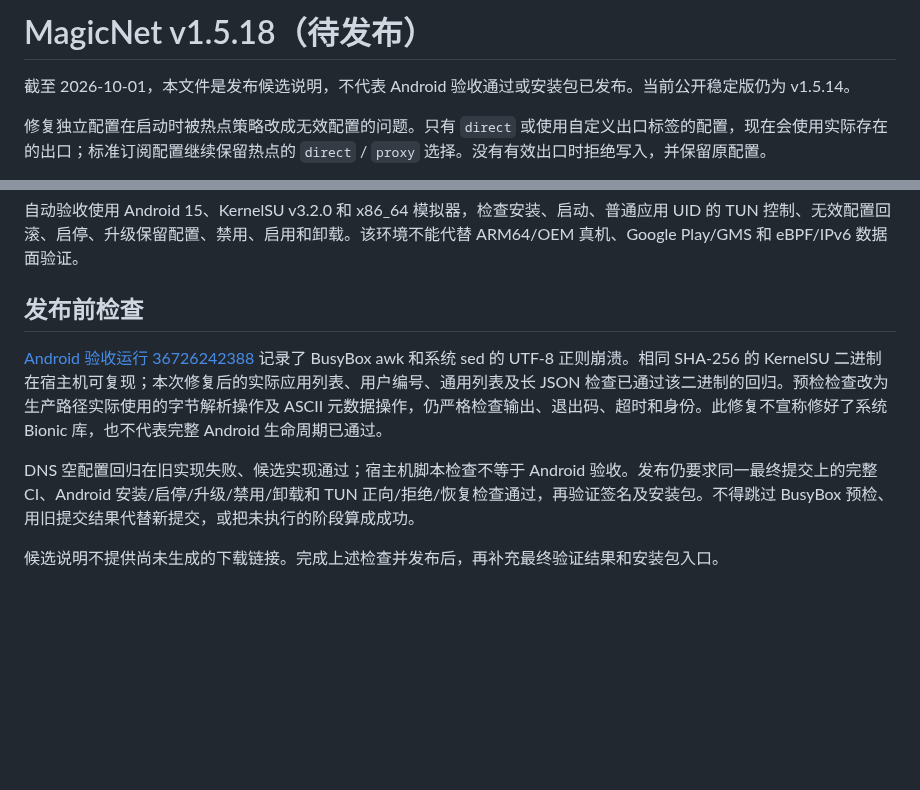
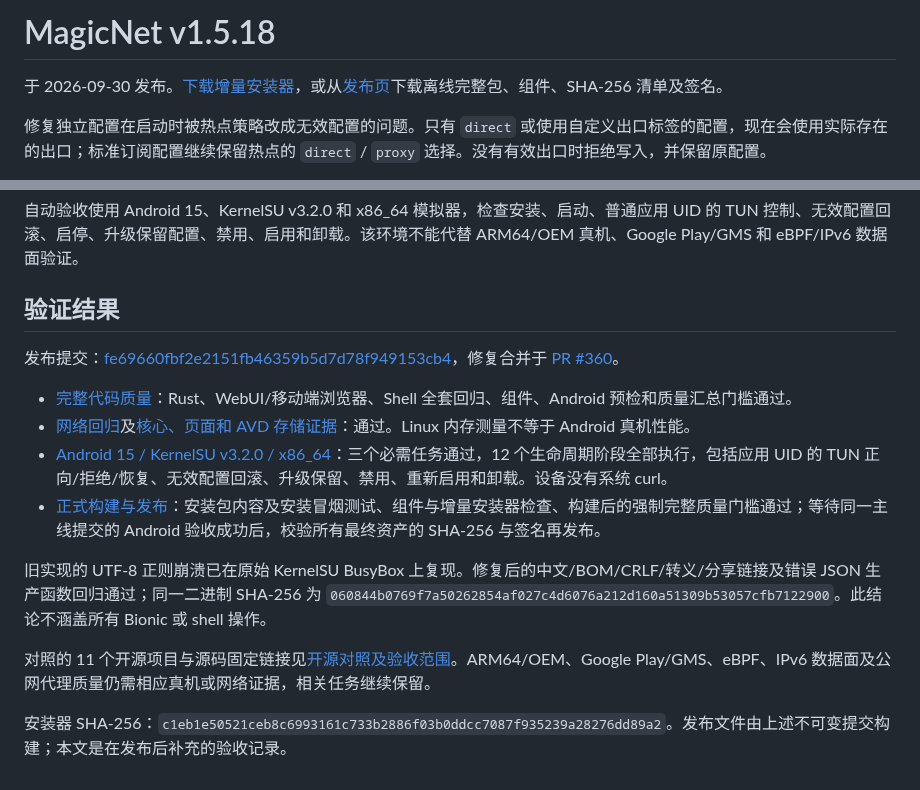
Before and after one commit to LIghtJUNction/MagicNet, a Markdown page: docs/releases/v1.5.18.md, 2 parts joined by grey strips. GitHub-like rendering; blank space fills up the shorter version.

```diff
--- a/docs/releases/v1.5.18.md
+++ b/docs/releases/v1.5.18.md
@@ -1,6 +1,6 @@
-# MagicNet v1.5.18（待发布）
+# MagicNet v1.5.18
 
-截至 2026-10-01，本文件是发布候选说明，不代表 Android 验收通过或安装包已发布。当前公开稳定版仍为 v1.5.14。
+于 2026-09-30 发布。[下载增量安装器](https://github.com/LIghtJUNction/MagicNet/releases/download/v1.5.18/magicnet_installer.zip)，或从[发布页](https://github.com/LIghtJUNction/MagicNet/releases/tag/v1.5.18)下载离线完整包、组件、SHA-256 清单及签名。
 
 修复独立配置在启动时被热点策略改成无效配置的问题。只有 `direct` 或使用自定义出口标签的配置，现在会使用实际存在的出口；标准订阅配置继续保留热点的 `direct` / `proxy` 选择。没有有效出口时拒绝写入，并保留原配置。
 
@@ -20,10 +20,17 @@ Clash YAML 的格式识别、节点边界提取和原生备用字段读取也改
 
 自动验收使用 Android 15、KernelSU v3.2.0 和 x86_64 模拟器，检查安装、启动、普通应用 UID 的 TUN 控制、无效配置回滚、启停、升级保留配置、禁用、启用和卸载。该环境不能代替 ARM64/OEM 真机、Google Play/GMS 和 eBPF/IPv6 数据面验证。
 
-## 发布前检查
+## 验证结果
 
-[Android 验收运行 36726242388](https://github.com/LIghtJUNction/MagicNet/actions/runs/36726242388) 记录了 BusyBox awk 和系统 sed 的 UTF-8 正则崩溃。相同 SHA-256 的 KernelSU 二进制在宿主机可复现；本次修复后的实际应用列表、用户编号、通用列表及长 JSON 检查已通过该二进制的回归。预检检查改为生产路径实际使用的字节解析操作及 ASCII 元数据操作，仍严格检查输出、退出码、超时和身份。此修复不宣称修好了系统 Bionic 库，也不代表完整 Android 生命周期已通过。
+发布提交：[fe69660fbf2e2151fb46359b5d7d78f949153cb4](https://github.com/LIghtJUNction/MagicNet/commit/fe69660fbf2e2151fb46359b5d7d78f949153cb4)，修复合并于 [PR #360](https://github.com/LIghtJUNction/MagicNet/pull/360)。
 
-DNS 空配置回归在旧实现失败、候选实现通过；宿主机脚本检查不等于 Android 验收。发布仍要求同一最终提交上的完整 CI、Android 安装/启停/升级/禁用/卸载和 TUN 正向/拒绝/恢复检查通过，再验证签名及安装包。不得跳过 BusyBox 预检、用旧提交结果代替新提交，或把未执行的阶段算成成功。
+- [完整代码质量](https://github.com/LIghtJUNction/MagicNet/actions/runs/36786647429)：Rust、WebUI/移动端浏览器、Shell 全套回归、组件、Android 预检和质量汇总门槛通过。
+- [网络回归](https://github.com/LIghtJUNction/MagicNet/actions/runs/36786647394)及[核心、页面和 AVD 存储证据](https://github.com/LIghtJUNction/MagicNet/actions/runs/36786647410)：通过。Linux 内存测量不等于 Android 真机性能。
+- [Android 15 / KernelSU v3.2.0 / x86_64](https://github.com/LIghtJUNction/MagicNet/actions/runs/36786647388)：三个必需任务通过，12 个生命周期阶段全部执行，包括应用 UID 的 TUN 正向/拒绝/恢复、无效配置回滚、升级保留、禁用、重新启用和卸载。设备没有系统 curl。
+- [正式构建与发布](https://github.com/LIghtJUNction/MagicNet/actions/runs/36786647389)：安装包内容及安装冒烟测试、组件与增量安装器检查、构建后的强制完整质量门槛通过；等待同一主线提交的 Android 验收成功后，校验所有最终资产的 SHA-256 与签名再发布。
 
-候选说明不提供尚未生成的下载链接。完成上述检查并发布后，再补充最终验证结果和安装包入口。
+旧实现的 UTF-8 正则崩溃已在原始 KernelSU BusyBox 上复现。修复后的中文/BOM/CRLF/转义/分享链接及错误 JSON 生产函数回归通过；同一二进制 SHA-256 为 `060844b0769f7a50262854af027c4d6076a212d160a51309b53057cfb7122900`。此结论不涵盖所有 Bionic 或 shell 操作。
+
+对照的 11 个开源项目与源码固定链接见[开源对照及验收范围](../open-source-release-review-v1.5.18.md)。ARM64/OEM、Google Play/GMS、eBPF、IPv6 数据面及公网代理质量仍需相应真机或网络证据，相关任务继续保留。
+
+安装器 SHA-256：`c1eb1e50521ceb8c6993161c733b2886f03b0ddcc7087f935239a28276dd89a2`。发布文件由上述不可变提交构建；本文是在发布后补充的验收记录。
```
Also changed, not shown: docs/open-source-release-review-v1.5.18.md (+12 -4 lines).
